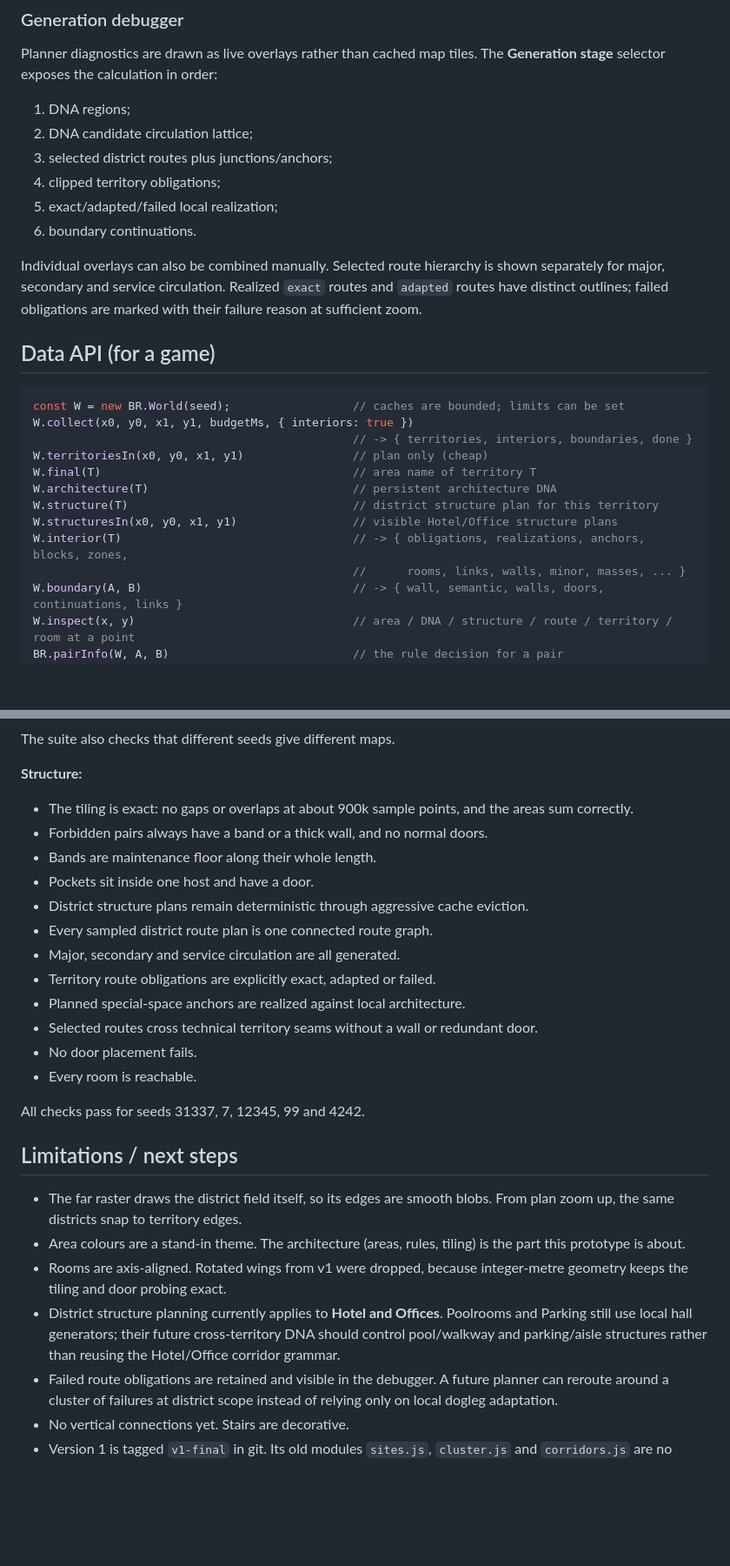
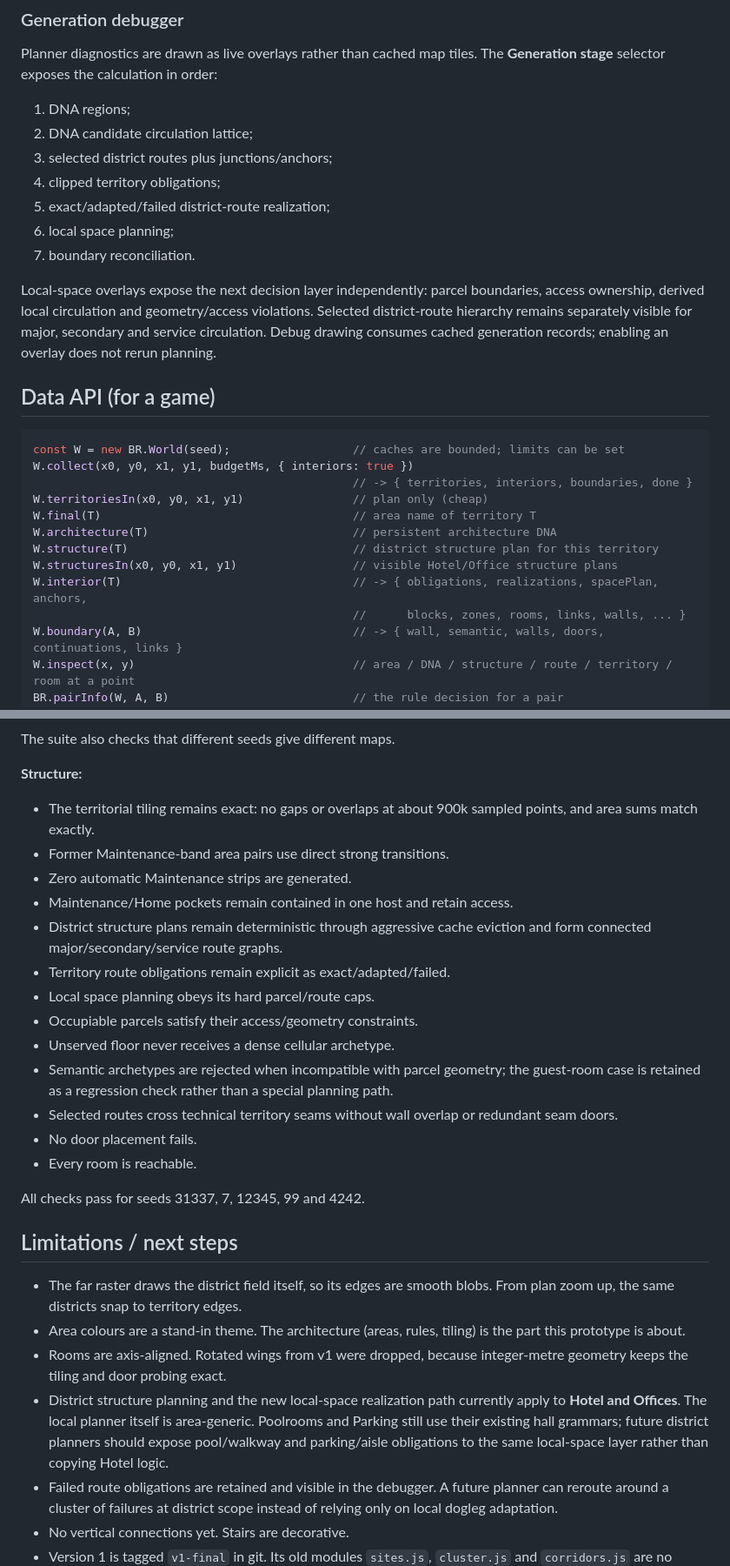
Before and after one commit to Zetic/Claude-Backrooms-Prototype-2, a Markdown page: README.md, 2 parts joined by grey strips. Shown at 87% size. Rendered like a GitHub page; blank space fills up the shorter version.

Commit message:
Document local space planning and direct area transitions

```diff
--- a/README.md
+++ b/README.md
@@ -253,13 +273,15 @@ The **Generation stage** selector exposes the calculation in order:
 2. DNA candidate circulation lattice;
 3. selected district routes plus junctions/anchors;
 4. clipped territory obligations;
-5. exact/adapted/failed local realization;
-6. boundary continuations.
+5. exact/adapted/failed district-route realization;
+6. local space planning;
+7. boundary reconciliation.
 
-Individual overlays can also be combined manually. Selected route hierarchy is
-shown separately for major, secondary and service circulation. Realized
-`exact` routes and `adapted` routes have distinct outlines; failed
-obligations are marked with their failure reason at sufficient zoom.
+Local-space overlays expose the next decision layer independently: parcel
+boundaries, access ownership, derived local circulation and geometry/access
+violations. Selected district-route hierarchy remains separately visible for
+major, secondary and service circulation. Debug drawing consumes cached
+generation records; enabling an overlay does not rerun planning.
 
 ## Data API (for a game)
 
@@ -272,8 +294,8 @@ W.final(T)                                     // area name of territory T
 W.architecture(T)                              // persistent architecture DNA
 W.structure(T)                                 // district structure plan for this territory
 W.structuresIn(x0, y0, x1, y1)                 // visible Hotel/Office structure plans
-W.interior(T)                                  // -> { obligations, realizations, anchors, blocks, zones,
-                                               //      rooms, links, walls, minor, masses, ... }
+W.interior(T)                                  // -> { obligations, realizations, spacePlan, anchors,
+                                               //      blocks, zones, rooms, links, walls, ... }
 W.boundary(A, B)                               // -> { wall, semantic, walls, doors, continuations, links }
 W.inspect(x, y)                                // area / DNA / structure / route / territory / room at a point
 BR.pairInfo(W, A, B)                           // the rule decision for a pair
@@ -313,17 +336,22 @@ The suite also checks that different seeds give different maps.
 
 **Structure:**
 
-- The tiling is exact: no gaps or overlaps at about 900k sample points, and
-  the areas sum correctly.
-- Forbidden pairs always have a band or a thick wall, and no normal doors.
-- Bands are maintenance floor along their whole length.
-- Pockets sit inside one host and have a door.
-- District structure plans remain deterministic through aggressive cache eviction.
-- Every sampled district route plan is one connected route graph.
-- Major, secondary and service circulation are all generated.
-- Territory route obligations are explicitly exact, adapted or failed.
-- Planned special-space anchors are realized against local architecture.
-- Selected routes cross technical territory seams without a wall or redundant door.
+- The territorial tiling remains exact: no gaps or overlaps at about 900k
+  sampled points, and area sums match exactly.
+- Former Maintenance-band area pairs use direct strong transitions.
+- Zero automatic Maintenance strips are generated.
+- Maintenance/Home pockets remain contained in one host and retain access.
+- District structure plans remain deterministic through aggressive cache
+  eviction and form connected major/secondary/service route graphs.
+- Territory route obligations remain explicit as exact/adapted/failed.
+- Local space planning obeys its hard parcel/route caps.
+- Occupiable parcels satisfy their access/geometry constraints.
+- Unserved floor never receives a dense cellular archetype.
+- Semantic archetypes are rejected when incompatible with parcel geometry;
+  the guest-room case is retained as a regression check rather than a special
+  planning path.
+- Selected routes cross technical territory seams without wall overlap or
+  redundant seam doors.
 - No door placement fails.
 - Every room is reachable.
 
@@ -337,10 +365,11 @@ All checks pass for seeds 31337, 7, 12345, 99 and 4242.
   is the part this prototype is about.
 - Rooms are axis-aligned. Rotated wings from v1 were dropped, because
   integer-metre geometry keeps the tiling and door probing exact.
-- District structure planning currently applies to **Hotel and Offices**.
-  Poolrooms and Parking still use local hall generators; their future
-  cross-territory DNA should control pool/walkway and parking/aisle structures
-  rather than reusing the Hotel/Office corridor grammar.
+- District structure planning and the new local-space realization path
+  currently apply to **Hotel and Offices**. The local planner itself is
+  area-generic. Poolrooms and Parking still use their existing hall grammars;
+  future district planners should expose pool/walkway and parking/aisle
+  obligations to the same local-space layer rather than copying Hotel logic.
 - Failed route obligations are retained and visible in the debugger. A future
   planner can reroute around a cluster of failures at district scope instead
   of relying only on local dogleg adaptation.
```
Also changed, not shown: other parts of README.md (+74 -53 lines).
